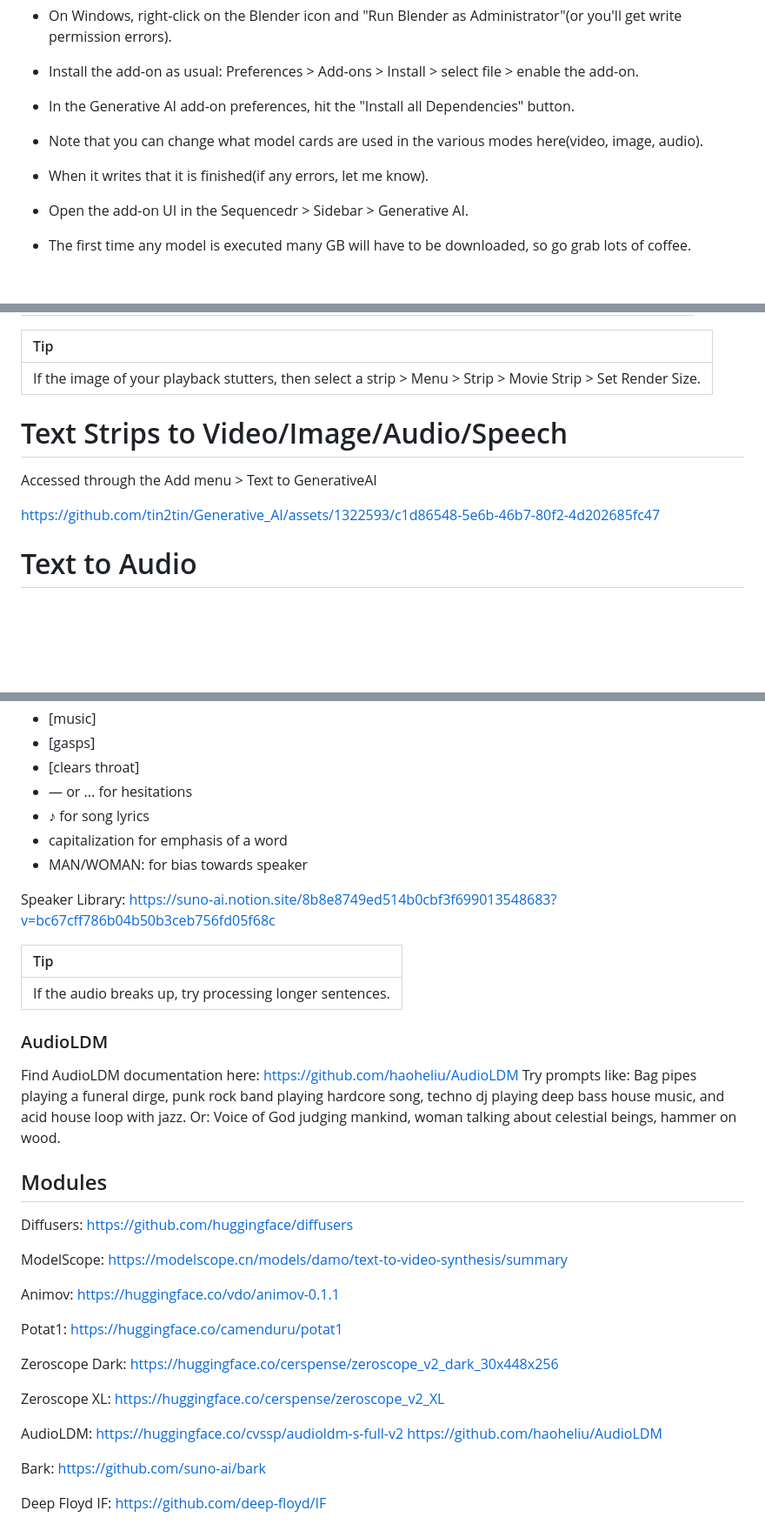
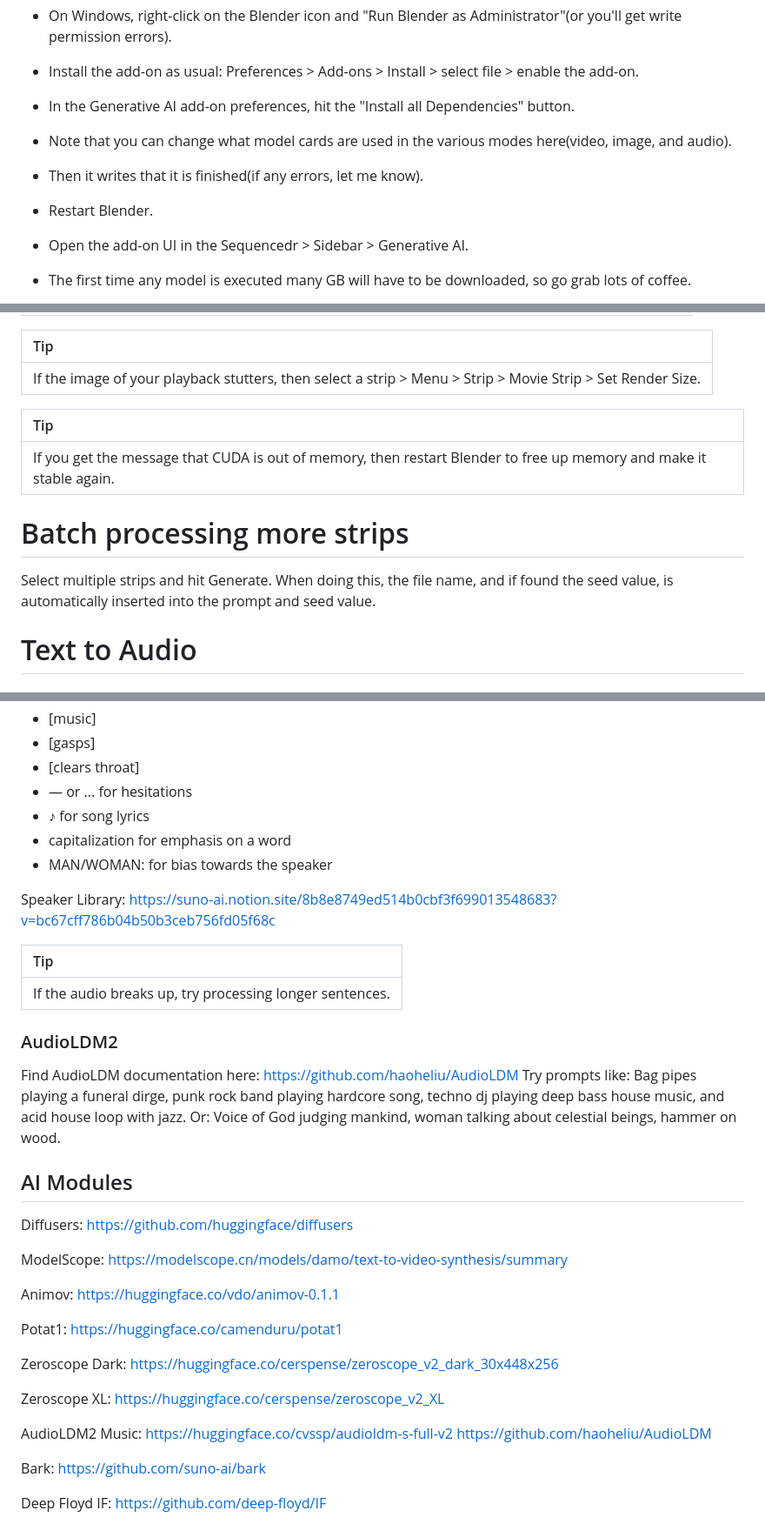
Before and after one commit to tin2tin/Pallaidium, a Markdown page: README.md, 3 parts joined by grey strips. Shown at 87% size. Drawn GitHub-style; blank space fills up the shorter version.

```diff
--- a/README.md
+++ b/README.md
@@ -48,9 +49,11 @@ https://github.com/tin2tin/Generative_AI/assets/1322593/2dd2d2f1-a1f6-4562-8116-
 
 * In the Generative AI add-on preferences, hit the "Install all Dependencies" button.
 
-* Note that you can change what model cards are used in the various modes here(video, image, audio).
+* Note that you can change what model cards are used in the various modes here(video, image, and audio).
 
-* When it writes that it is finished(if any errors, let me know).
+* Then it writes that it is finished(if any errors, let me know).
+
+* Restart Blender.
 
 * Open the add-on UI in the Sequencedr > Sidebar > Generative AI.
 
@@ -93,12 +96,14 @@ Tip           |
 :------------- |
 If the image of your playback stutters, then select a strip > Menu > Strip > Movie Strip > Set Render Size.     |
 
+Tip           |
+:------------- |
+If you get the message that CUDA is out of memory, then restart Blender to free up memory and make it stable again.     |
 
-# Text Strips to Video/Image/Audio/Speech
 
-Accessed through the Add menu > Text to GenerativeAI
+# Batch processing more strips
 
-https://github.com/tin2tin/Generative_AI/assets/1322593/c1d86548-5e6b-46b7-80f2-4d202685fc47
+Select multiple strips and hit Generate. When doing this, the file name, and if found the seed value, is automatically inserted into the prompt and seed value.
 
 
 # Text to Audio
@@ -113,8 +118,8 @@ Find Bark documentation here: https://github.com/suno-ai/bark
 * [clears throat]
 * — or ... for hesitations
 * ♪ for song lyrics
-* capitalization for emphasis of a word
-* MAN/WOMAN: for bias towards speaker
+* capitalization for emphasis on a word
+* MAN/WOMAN: for bias towards the speaker
 
 Speaker Library: https://suno-ai.notion.site/8b8e8749ed514b0cbf3f699013548683?v=bc67cff786b04b50b3ceb756fd05f68c
 
@@ -122,12 +127,12 @@ Tip           |
 :------------- |
 If the audio breaks up, try processing longer sentences.      |
 
-### AudioLDM
+### AudioLDM2
 Find AudioLDM documentation here: https://github.com/haoheliu/AudioLDM
 Try prompts like: Bag pipes playing a funeral dirge, punk rock band playing hardcore song, techno dj playing deep bass house music, and acid house loop with jazz.
 Or: Voice of God judging mankind, woman talking about celestial beings, hammer on wood.
 
-## Modules
+## AI Modules
 Diffusers: https://github.com/huggingface/diffusers
 
 ModelScope: https://modelscope.cn/models/damo/text-to-video-synthesis/summary
@@ -140,7 +145,7 @@ Zeroscope Dark: https://huggingface.co/cerspense/zeroscope_v2_dark_30x448x256
 
 Zeroscope XL: https://huggingface.co/cerspense/zeroscope_v2_XL
 
-AudioLDM: https://huggingface.co/cvssp/audioldm-s-full-v2 https://github.com/haoheliu/AudioLDM
+AudioLDM2 Music: [https://huggingface.co/cvssp/audioldm-s-full-v2 https://github.com/haoheliu/AudioLDM](https://huggingface.co/cvssp/audioldm2-music)
 
 Bark: https://github.com/suno-ai/bark
 
```
Also changed, not shown: other parts of README.md (+4 -3 lines).
